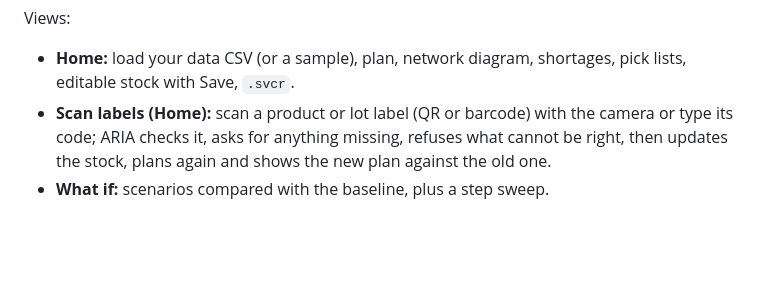
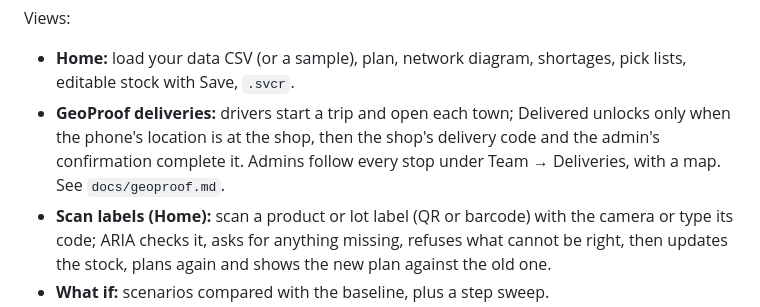
Before and after one commit to chitrangad-ram-sapate/aria, a Markdown page: mob-apk/README.md, the part around the change. Drawn GitHub-style; blank space fills up the shorter version.

Commit message:
Log D-045 and document GeoProof: trust limits, map setup, upgrade path, demo

```diff
--- a/mob-apk/README.md
+++ b/mob-apk/README.md
@@ -24,6 +24,7 @@ on Firebase Hosting. The Python engine runs on the device in Pyodide inside a We
 
 Views:
 - **Home:** load your data CSV (or a sample), plan, network diagram, shortages, pick lists, editable stock with Save, `.svcr`.
+- **GeoProof deliveries:** drivers start a trip and open each town; Delivered unlocks only when the phone's location is at the shop, then the shop's delivery code and the admin's confirmation complete it. Admins follow every stop under Team → Deliveries, with a map. See `docs/geoproof.md`.
 - **Scan labels (Home):** scan a product or lot label (QR or barcode) with the camera or type its code; ARIA checks it, asks for anything missing, refuses what cannot be right, then updates the stock, plans again and shows the new plan against the old one.
 - **What if:** scenarios compared with the baseline, plus a step sweep.
 - **Results:** dashboard with KPIs, network, charts, scenario comparison and, for samples, the historical replay.
```
Also changed, not shown: mob-apk/docs/decision.md (+24 -0 lines), mob-apk/docs/geoproof.md (added, +164 -0 lines).
